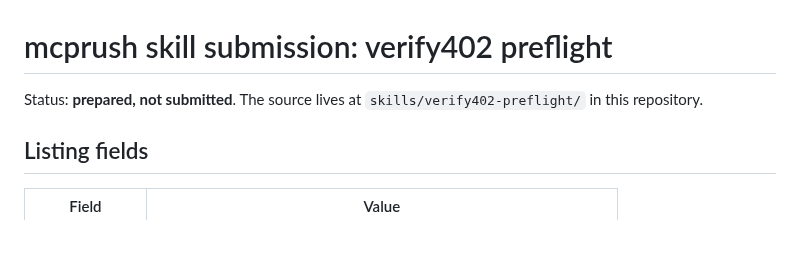
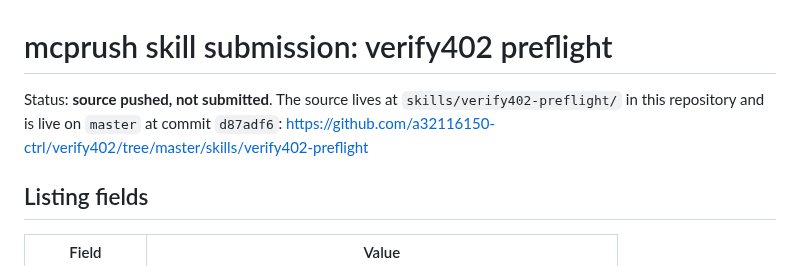
Before and after one commit to a32116150-ctrl/verify402, a Markdown page: docs/mcprush-skill-submission.md, the part around the change. Drawn GitHub-style; blank space fills up the shorter version.

```diff
--- a/docs/mcprush-skill-submission.md
+++ b/docs/mcprush-skill-submission.md
@@ -1,7 +1,9 @@
 # mcprush skill submission: verify402 preflight
 
-Status: **prepared, not submitted**. The source lives at
-`skills/verify402-preflight/` in this repository.
+Status: **source pushed, not submitted**. The source lives at
+`skills/verify402-preflight/` in this repository and is live on `master` at
+commit `d87adf6`:
+https://github.com/a32116150-ctrl/verify402/tree/master/skills/verify402-preflight
 
 ## Listing fields
 
```
Also changed, not shown: 2 other files.
